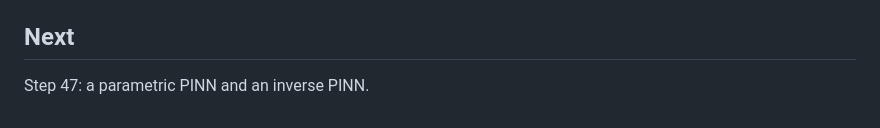
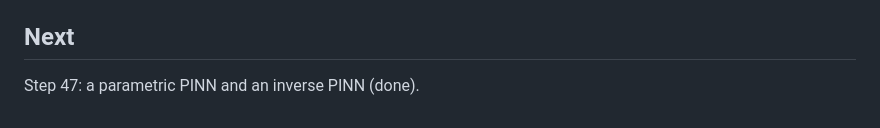
Before and after one commit to TimThacker/sso-sciml, a Markdown page: docs/steps/46-neural-ode.md, the part around the change. GitHub-like rendering.

```diff
--- a/docs/steps/46-neural-ode.md
+++ b/docs/steps/46-neural-ode.md
@@ -56,4 +56,4 @@ Training time: 238 s for arm A, 1,038 s for arm AN (4,000 steps).
 
 ## Next
 
-Step 47: a parametric PINN and an inverse PINN.
+Step 47: a parametric PINN and an inverse PINN (done).
```
Also changed, not shown: docs/REPORT.md (+1 -1 lines), docs/steps/47-pinns.md (added, +76 -0 lines), docs/results/phase13/fig117_parametric_pinn.png (added), docs/results/phase13/fig118_inverse_pinn.png (added), 4 other files.
